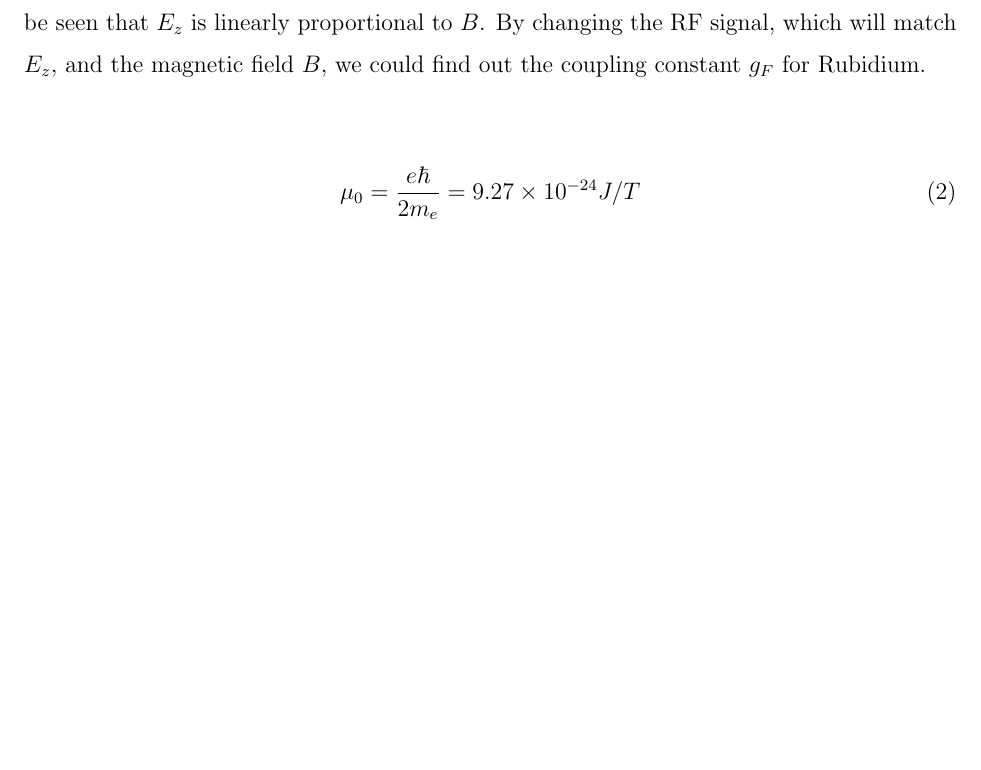
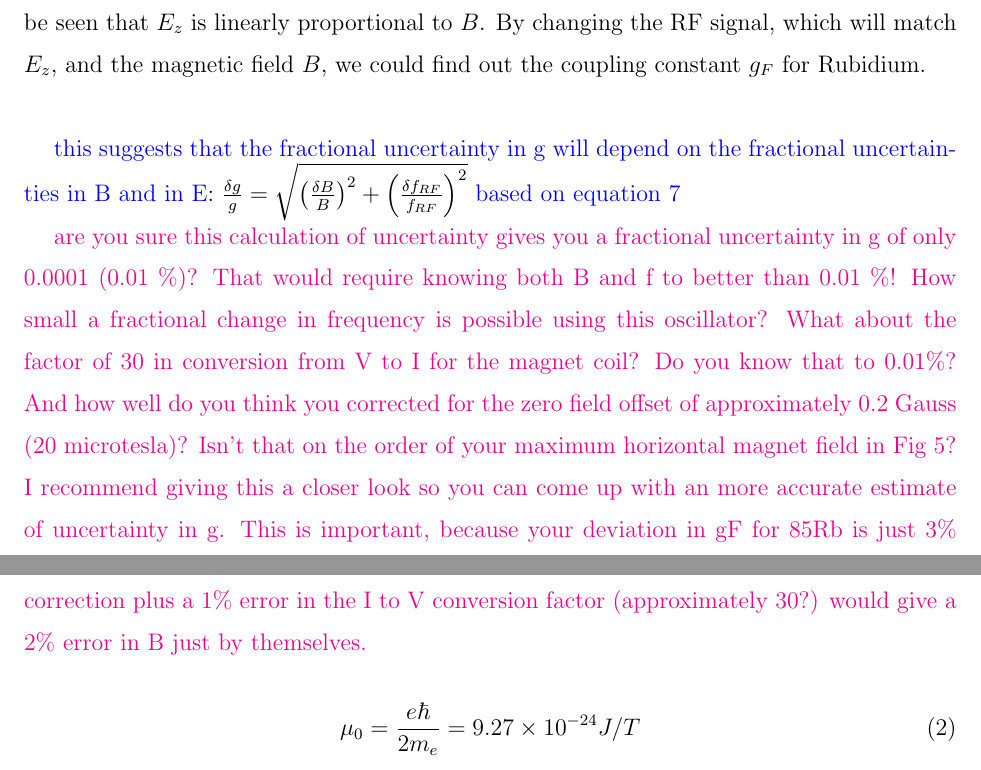
Before and after one commit to ClaudiaYun/Optical_Pumping, a LaTeX paper (Optical PumpingV2.tex): part of page 4 of 14 before the commit and two parts of pages 4 and 5 of 15 after it, the two joined at a grey line, cut so that both start at the same text, the shorter picture padded with empty space. Compiled offline with pdfLaTeX.

Commit message:
discussion of  percent error in g calculation
You need to rethink this calculation. It isn’t just the error in the
fit coefficient in Fig.5, and this significantly affects your
conclusions.

```diff
--- a/Optical PumpingV2.tex
+++ b/Optical PumpingV2.tex
@@ -54,6 +54,11 @@ E_{z}=g_{F} \mu_{0} BM
 \end{equation}
 
 Where $E_{z}$ is the Zeeman energy, the energy difference between two different $M$ levels, B is the external magnetic field strength, and $\mu_{0}$ is the Bohr magneton. From Eq. \eqref{zeeman} it can be seen that $E_{z}$ is linearly proportional to $B$. By changing the RF signal, which will match $E_{z}$, and the magnetic field $B$, we could find out the coupling constant $g_{F}$ for Rubidium.\\
+
+\textcolor{blue}{this suggests that the fractional uncertainty in g will depend on the fractional uncertainties in B and in E}: $ \frac{\delta g}{g} = \sqrt{{\left( \frac{\delta B}{B}\right)}^2 + {\left( \frac{\delta f_{RF}}{f_{RF}}\right)}^2}$ \textcolor{blue}{based on equation 7}
+
+\textcolor{magenta}{are you sure this calculation of uncertainty gives you a fractional uncertainty in g of only 0.0001 (0.01 \%)? That would require knowing both B and f to better than 0.01 \%! How small a fractional change in frequency is possible using this oscillator? What about the factor of 30 in conversion from V to I for the magnet coil? Do you know that to 0.01\%?  And how well do you think you corrected for the zero field offset of approximately 0.2 Gauss (20 microtesla)? Isn't that on the order of your maximum horizontal magnet field in Fig 5? I recommend giving this a closer look so you can come  up with an more accurate estimate of uncertainty in g. This is important, because your deviation in gF for 85Rb is just 3\% (compared to theory) and your deviation for 87Rb is 2\%. A 1\% error in the zero field offset correction plus a 1\% error in the I to V conversion factor (approximately 30?) would give a 2\% error in B just by themselves. }
+
 
 \begin{equation}
 \mu_{0}=\frac{e\hbar}{2m_{e}}=9.27\times10^{-24} J/T
```
Also changed, not shown: Optical PumpingV2.pdf, 3 other files.
